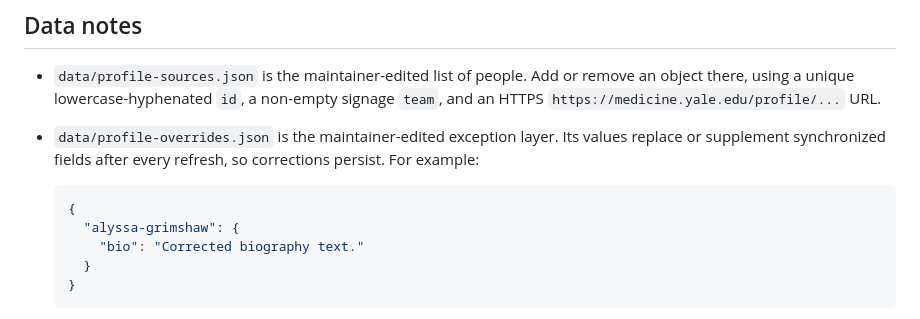
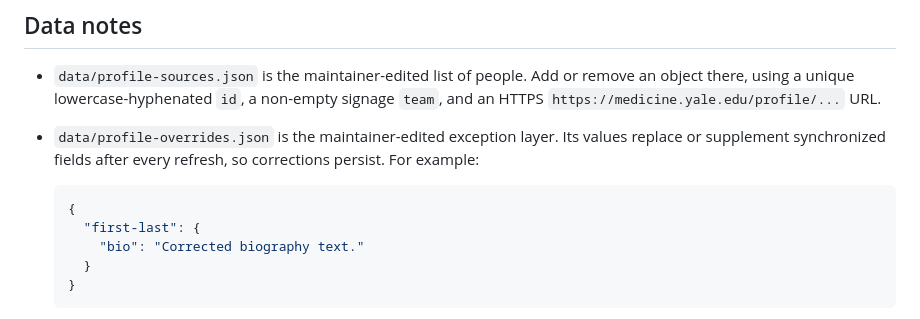
Before and after one commit to CWML/digital-signage-profiles, a Markdown page: README.md, the part around the change. Drawn GitHub-style.

````diff
--- a/README.md
+++ b/README.md
@@ -58,7 +58,7 @@ Then visit <http://localhost:8000>.
 
   ```json
   {
-    "alyssa-grimshaw": {
+    "first-last": {
       "bio": "Corrected biography text."
     }
   }
````
